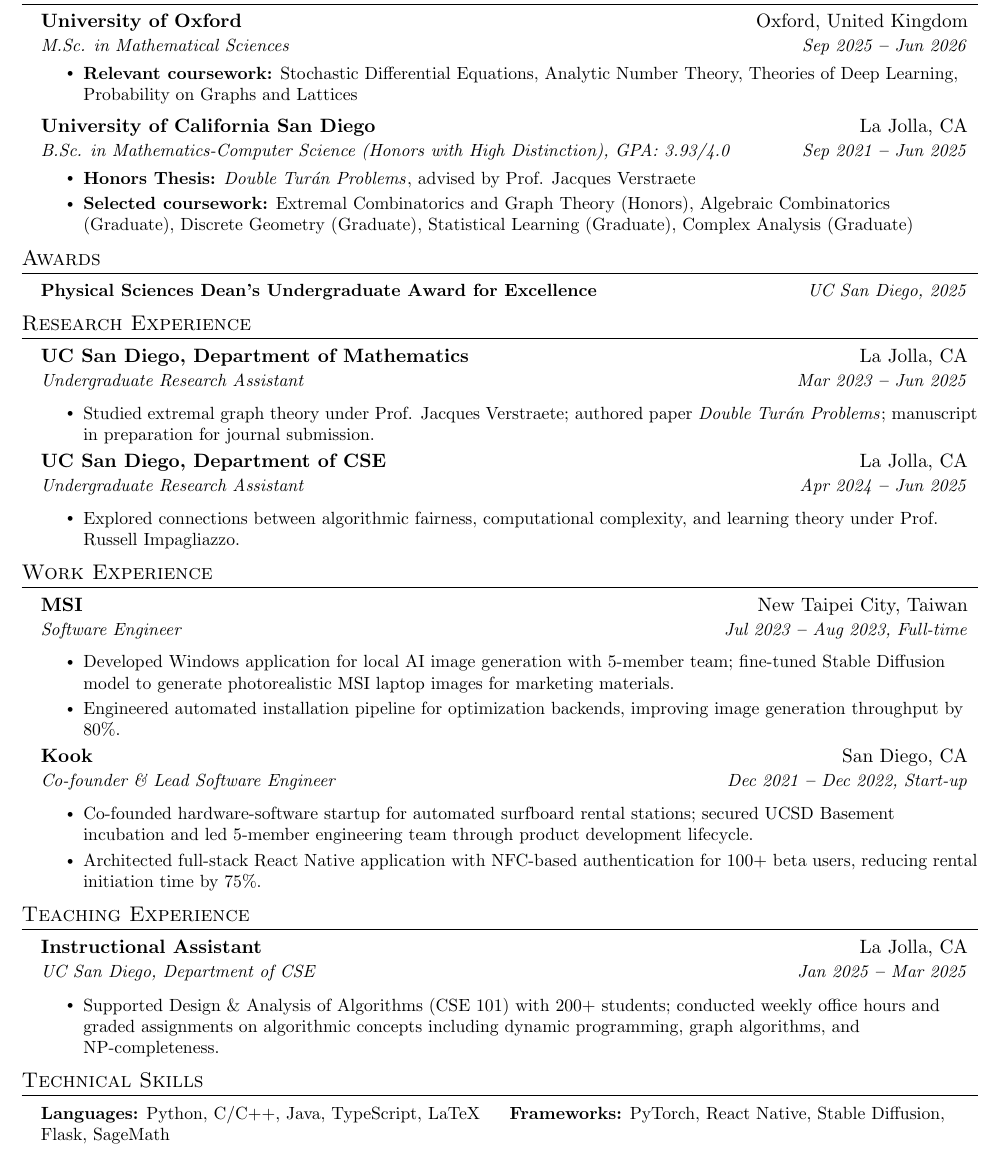
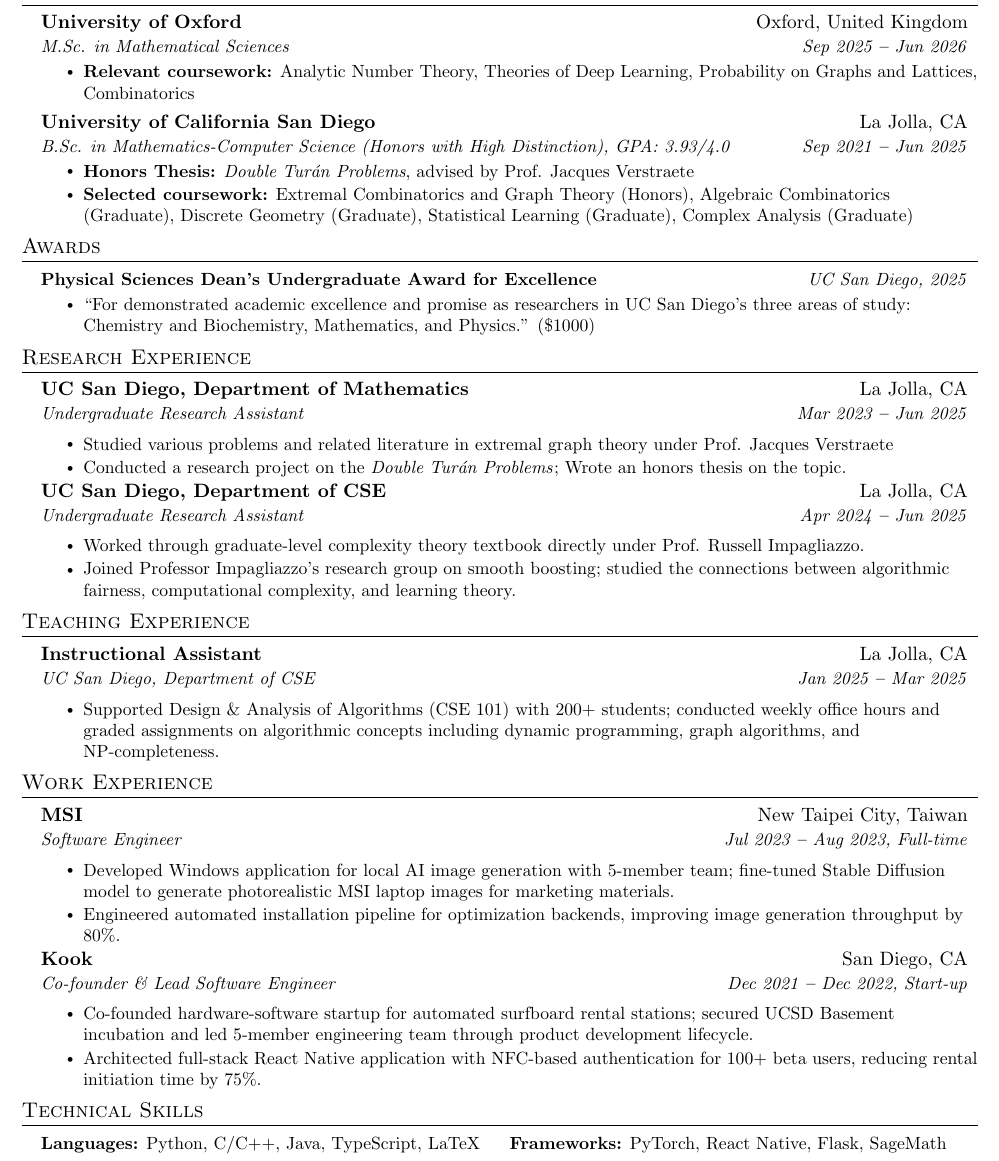
Before and after one commit to himetsai/cv, a LaTeX CV (cv.tex): part of the page, cut so that both start at the same text. Compiled offline with pdfLaTeX.

Commit message:
nov 2025 for phd app

```diff
--- a/cv.tex
+++ b/cv.tex
@@ -145,14 +145,14 @@
   \resumeEducationHeading {University of Oxford}{Oxford, United Kingdom} {M.Sc. in Mathematical Sciences}{Sep 2025 \textbf{--} Jun 2026}
   \resumeItemListStart
     \resumeItem{\textbf{Relevant coursework:}
-    Stochastic Differential Equations, Analytic Number Theory, Theories of Deep Learning, Probability on Graphs and Lattices}
+    Analytic Number Theory, Theories of Deep Learning, Probability on Graphs and Lattices, Combinatorics}
   \resumeItemListEnd
 
   \vspace{3pt}
 
   \resumeEducationHeading {University of California San Diego}{La Jolla, CA} {B.Sc. in Mathematics-Computer Science (Honors with High Distinction), GPA: 3.93/4.0}{Sep 2021 \textbf{--} Jun 2025}
   \resumeItemListStart
-    \resumeItem{\textbf{Honors Thesis:} \href{https://math.ucsd.edu/sites/math.ucsd.edu/files/Ray_Tsai_honors_thesis.pdf}{\textit{Double Turán Problems}}, advised by Prof. Jacques Verstraete}
+    \resumeItem{\textbf{Honors Thesis:} \textit{Double Turán Problems}, advised by Prof. Jacques Verstraete}
     \resumeItem{\textbf{Selected coursework:} Extremal Combinatorics and Graph Theory (Honors), Algebraic Combinatorics (Graduate), Discrete Geometry (Graduate), Statistical Learning (Graduate), Complex Analysis (Graduate)}
   \resumeItemListEnd
 \resumeSubHeadingListEnd
@@ -162,6 +162,9 @@
 \section{Awards}
 \resumeSubHeadingListStart
   \resumeSubSubheading{Physical Sciences Dean's Undergraduate Award for Excellence}{UC San Diego, 2025}
+  \resumeItemListStart
+      \resumeItem{``For demonstrated academic excellence and promise as researchers in UC San Diego's three areas of study: Chemistry and Biochemistry, Mathematics, and Physics.'' (\$1000)}
+    \resumeItemListEnd
 \resumeSubHeadingListEnd
 
 %-----  ------ RESEARCH EXPERIENCE -----------
@@ -172,16 +175,30 @@
     {UC San Diego, Department of Mathematics}{La Jolla, CA}
     {Undergraduate Research Assistant}{Mar 2023 \textbf{--} Jun 2025}
     \resumeItemListStart
-      \resumeItem{Studied extremal graph theory under \href{https://annatar0.wixsite.com/website-4}{Prof. Jacques Verstraete}; authored paper \textit{Double Turán Problems}; manuscript in preparation for journal submission.}
+      \resumeItem{Studied various problems and related literature in extremal graph theory under \href{https://annatar0.wixsite.com/website-4}{Prof. Jacques Verstraete}}
+      \resumeItem{Conducted a research project on the \textit{Double Turán Problems}; Wrote an honors thesis on the topic.}
     \resumeItemListEnd
 
   \resumeSubheading
     {UC San Diego, Department of CSE}{La Jolla, CA}
     {Undergraduate Research Assistant}{Apr 2024 \textbf{--} Jun 2025}
     \resumeItemListStart
-      \resumeItem{Explored connections between algorithmic fairness, computational complexity, and learning theory under Prof. Russell Impagliazzo.}
+      \resumeItem{Worked through graduate-level complexity theory textbook directly under Prof. Russell Impagliazzo.}
+      \resumeItem{Joined Professor Impagliazzo's research group on smooth boosting; studied the connections between algorithmic fairness, computational complexity, and learning theory.}
     \resumeItemListEnd
 \resumeSubHeadingListEnd
+
+%----------- TEACHING EXPERIENCE -----------
+
+\section{Teaching Experience}
+\resumeSubHeadingListStart
+  \resumeSubheading
+    {Instructional Assistant}{La Jolla, CA}
+    {UC San Diego, Department of CSE}{Jan 2025 \textbf{--} Mar 2025}
+      \resumeItemListStart
+      \resumeItem{Supported Design \& Analysis of Algorithms (CSE 101) with 200+ students; conducted weekly office hours and graded assignments on algorithmic concepts including dynamic programming, graph algorithms, and NP-completeness.}
+      \resumeItemListEnd
+  \resumeSubHeadingListEnd
 
 %----------- WORK EXPERIENCE -----------
 
@@ -206,16 +223,6 @@
 
 \resumeSubHeadingListEnd
 
-\section{Teaching Experience}
-\resumeSubHeadingListStart
-  \resumeSubheading
-    {Instructional Assistant}{La Jolla, CA}
-    {UC San Diego, Department of CSE}{Jan 2025 \textbf{--} Mar 2025}
-      \resumeItemListStart
-      \resumeItem{Supported Design \& Analysis of Algorithms (CSE 101) with 200+ students; conducted weekly office hours and graded assignments on algorithmic concepts including dynamic programming, graph algorithms, and NP-completeness.}
-      \resumeItemListEnd
-  \resumeSubHeadingListEnd
-
 %----------- Additional Experience -----------
 
 % \section{Additional Experience}
@@ -239,7 +246,7 @@
   \resumeSubHeadingListStart
     \small{\item{
     \textbf{Languages:} Python, C/C++, Java, TypeScript, LaTeX \hspace{10pt}
-    \textbf{Frameworks:} PyTorch, React Native, Stable Diffusion, Flask, SageMath
+    \textbf{Frameworks:} PyTorch, React Native, Flask, SageMath
     }}
   \resumeSubHeadingListEnd
 
```
Also changed, not shown: cv.pdf.
